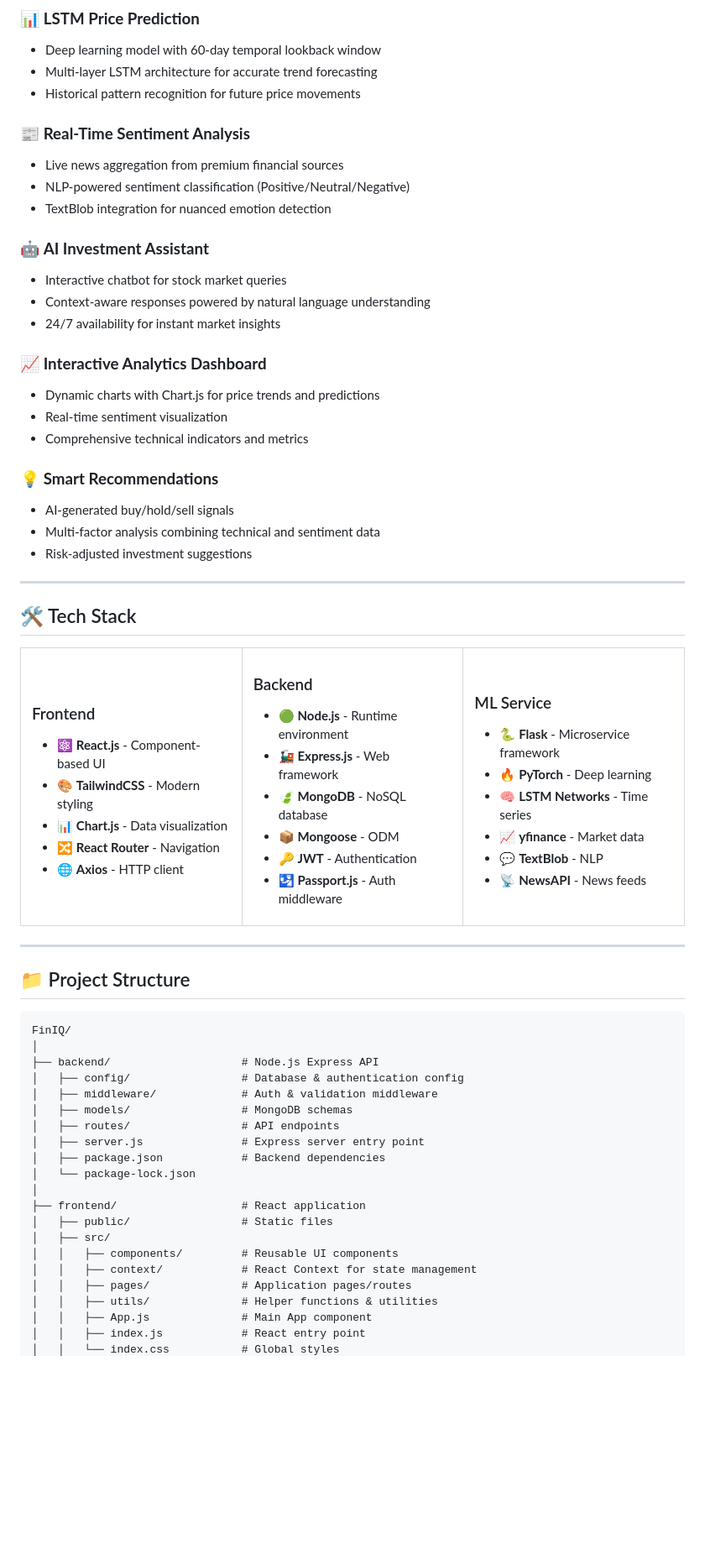
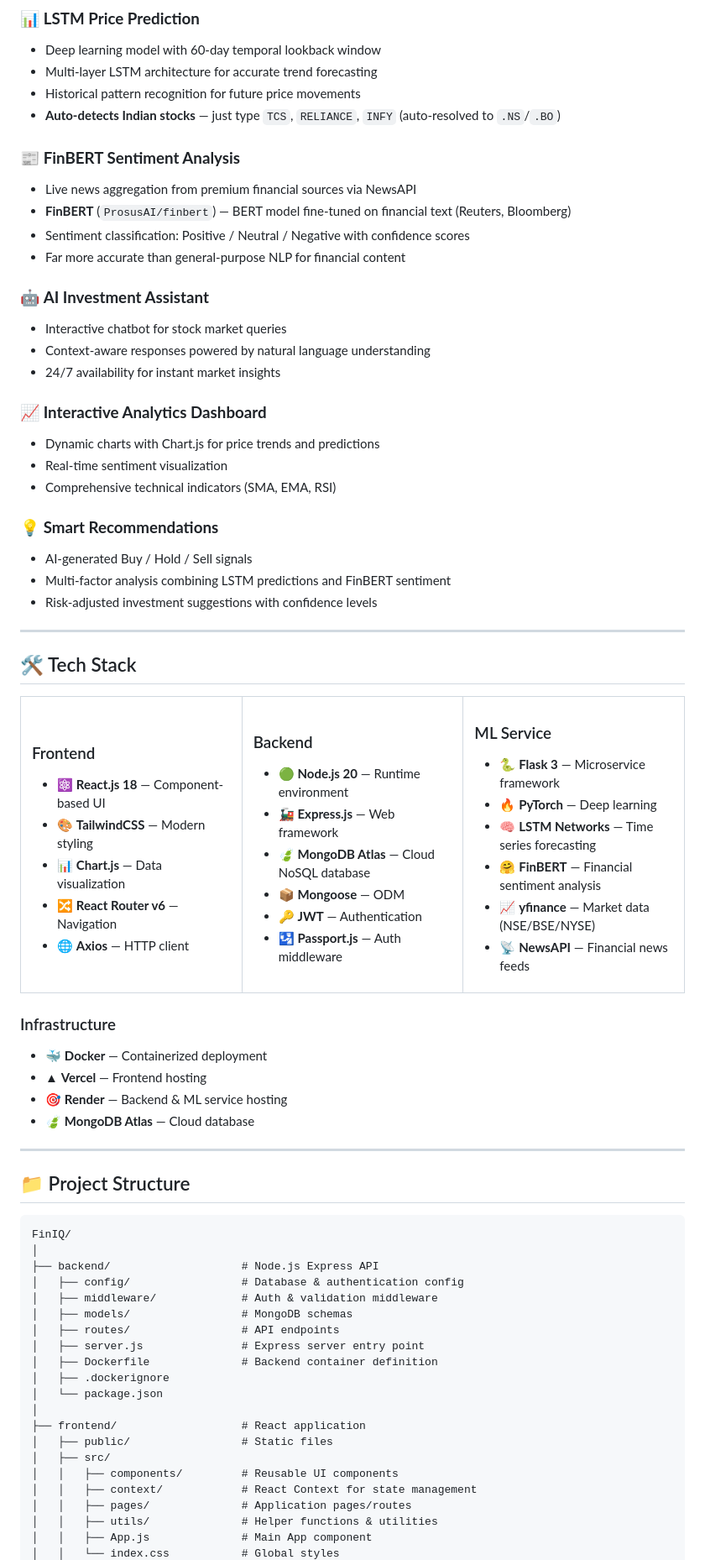
Before and after one commit to swamini-jadhav/FinIQ, a Markdown page: README.md, the part around one of its changes. Shown at 84% size. GitHub-like rendering; blank space fills up the shorter version.

````diff
--- a/README.md
+++ b/README.md
@@ -35,11 +50,13 @@ Whether you're a seasoned trader or just starting your investment journey, FinIQ
 - Deep learning model with 60-day temporal lookback window
 - Multi-layer LSTM architecture for accurate trend forecasting
 - Historical pattern recognition for future price movements
+- **Auto-detects Indian stocks** — just type `TCS`, `RELIANCE`, `INFY` (auto-resolved to `.NS`/`.BO`)
 
-### 📰 **Real-Time Sentiment Analysis**
-- Live news aggregation from premium financial sources
-- NLP-powered sentiment classification (Positive/Neutral/Negative)
-- TextBlob integration for nuanced emotion detection
+### 📰 **FinBERT Sentiment Analysis**
+- Live news aggregation from premium financial sources via NewsAPI
+- **FinBERT** (`ProsusAI/finbert`) — BERT model fine-tuned on financial text (Reuters, Bloomberg)
+- Sentiment classification: Positive / Neutral / Negative with confidence scores
+- Far more accurate than general-purpose NLP for financial content
 
 ### 🤖 **AI Investment Assistant**
 - Interactive chatbot for stock market queries
@@ -49,12 +66,12 @@ Whether you're a seasoned trader or just starting your investment journey, FinIQ
 ### 📈 **Interactive Analytics Dashboard**
 - Dynamic charts with Chart.js for price trends and predictions
 - Real-time sentiment visualization
-- Comprehensive technical indicators and metrics
+- Comprehensive technical indicators (SMA, EMA, RSI)
 
 ### 💡 **Smart Recommendations**
-- AI-generated buy/hold/sell signals
-- Multi-factor analysis combining technical and sentiment data
-- Risk-adjusted investment suggestions
+- AI-generated Buy / Hold / Sell signals
+- Multi-factor analysis combining LSTM predictions and FinBERT sentiment
+- Risk-adjusted investment suggestions with confidence levels
 
 ---
 
@@ -65,41 +82,48 @@ Whether you're a seasoned trader or just starting your investment journey, FinIQ
 <td valign="top" width="33%">
 
 ### Frontend
-- ⚛️ **React.js** - Component-based UI
-- 🎨 **TailwindCSS** - Modern styling
-- 📊 **Chart.js** - Data visualization
-- 🔀 **React Router** - Navigation
-- 🌐 **Axios** - HTTP client
+- ⚛️ **React.js 18** — Component-based UI
+- 🎨 **TailwindCSS** — Modern styling
+- 📊 **Chart.js** — Data visualization
+- 🔀 **React Router v6** — Navigation
+- 🌐 **Axios** — HTTP client
 
 </td>
 <td valign="top" width="33%">
 
 ### Backend
-- 🟢 **Node.js** - Runtime environment
-- 🚂 **Express.js** - Web framework
-- 🍃 **MongoDB** - NoSQL database
-- 📦 **Mongoose** - ODM
-- 🔑 **JWT** - Authentication
-- 🛂 **Passport.js** - Auth middleware
+- 🟢 **Node.js 20** — Runtime environment
+- 🚂 **Express.js** — Web framework
+- 🍃 **MongoDB Atlas** — Cloud NoSQL database
+- 📦 **Mongoose** — ODM
+- 🔑 **JWT** — Authentication
+- 🛂 **Passport.js** — Auth middleware
 
 </td>
 <td valign="top" width="33%">
 
 ### ML Service
-- 🐍 **Flask** - Microservice framework
-- 🔥 **PyTorch** - Deep learning
-- 🧠 **LSTM Networks** - Time series
-- 📈 **yfinance** - Market data
-- 💬 **TextBlob** - NLP
-- 📡 **NewsAPI** - News feeds
+- 🐍 **Flask 3** — Microservice framework
+- 🔥 **PyTorch** — Deep learning
+- 🧠 **LSTM Networks** — Time series forecasting
+- 🤗 **FinBERT** — Financial sentiment analysis
+- 📈 **yfinance** — Market data (NSE/BSE/NYSE)
+- 📡 **NewsAPI** — Financial news feeds
 
 </td>
 </tr>
 </table>
 
+### Infrastructure
+- 🐳 **Docker** — Containerized deployment
+- ▲ **Vercel** — Frontend hosting
+- 🎯 **Render** — Backend & ML service hosting
+- 🍃 **MongoDB Atlas** — Cloud database
+
 ---
 
 ## 📁 Project Structure
+
 ```
 FinIQ/
 │
@@ -109,8 +133,9 @@ FinIQ/
 │   ├── models/                 # MongoDB schemas
 │   ├── routes/                 # API endpoints
 │   ├── server.js               # Express server entry point
-│   ├── package.json            # Backend dependencies
-│   └── package-lock.json
+│   ├── Dockerfile              # Backend container definition
+│   ├── .dockerignore
+│   └── package.json
 │
 ├── frontend/                   # React application
 │   ├── public/                 # Static files
@@ -120,5 +145,4 @@ FinIQ/
 │   │   ├── pages/              # Application pages/routes
 │   │   ├── utils/              # Helper functions & utilities
 │   │   ├── App.js              # Main App component
-│   │   ├── index.js            # React entry point
 │   │   └── index.css           # Global styles
````
Also changed, not shown: other parts of README.md (+138 -63 lines).
